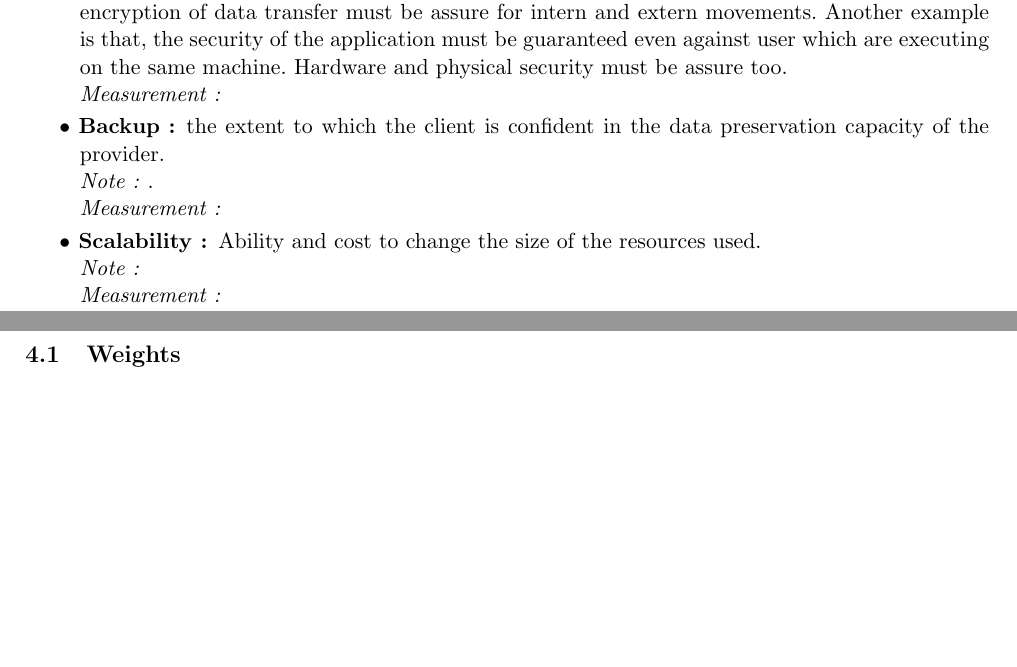
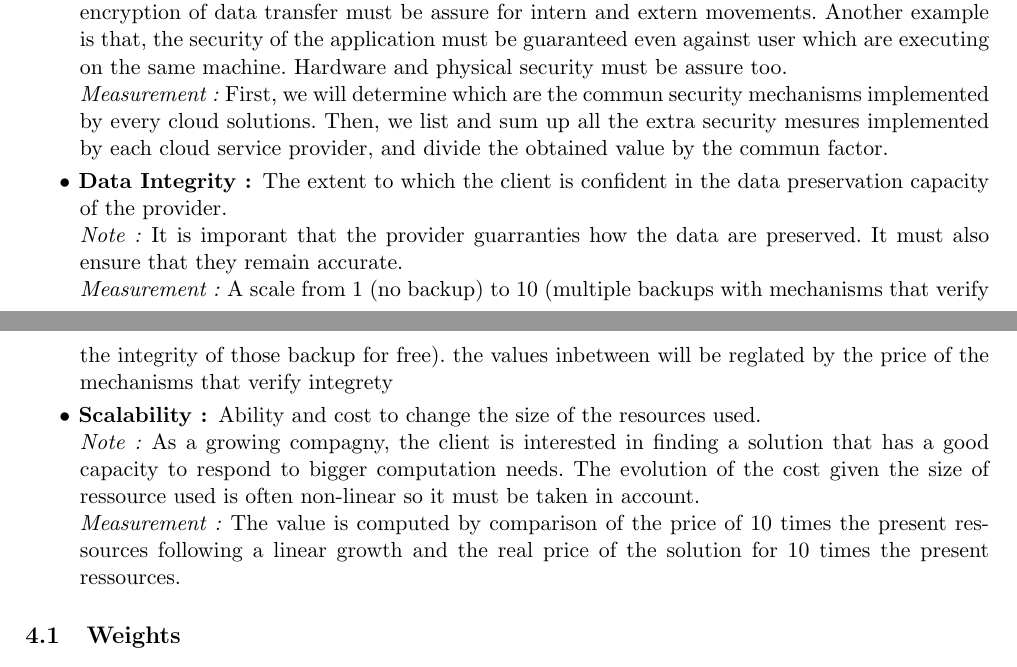
Before and after one commit to Dollars/dec-ing_project, a LaTeX document (Report/report.tex): two parts of pages 3 and 4 of 4, joined at a grey line, cut so that both start at the same text, the shorter picture padded with empty space. Compiled offline with pdfLaTeX.

Commit message:
Last criteria deesription

```diff
--- a/Report/report.tex
+++ b/Report/report.tex
@@ -83,15 +83,15 @@ Those criteria are defined as:
 
   \item[Security:] The extent to which the provider can assure the protection of data exchange and the access control.\\
     \emph{Note:} There are multiple mechanisms to achieve the protection of the application. For example, encryption of data transfer must be assure for intern and extern movements. Another example is that, the security of the application must be guaranteed even against user which are executing on the same machine. Hardware and physical security must be assure too. \\
-    \emph{Measurement:}
+    \emph{Measurement:} First, we will determine which are the commun security mechanisms implemented by every cloud solutions. Then, we list and sum up all the extra security mesures implemented by each cloud service provider, and divide the obtained value by the commun factor.
 
-  \item[Backup:] the extent to which the client is confident in the data preservation capacity of the provider.\\
-    \emph{Note:} .\\
-    \emph{Measurement:}
+  \item[Data Integrity:] The extent to which the client is confident in the data preservation capacity of the provider.\\
+    \emph{Note:} It is imporant that the provider guarranties how the data are preserved. It must also ensure that they remain accurate.\\
+    \emph{Measurement:} A scale from 1 (no backup) to 10 (multiple backups with mechanisms that verify the integrity of those backup for free). the values inbetween will be reglated by the price of the mechanisms that verify integrety
 
   \item[Scalability:] Ability and cost to change the size of the resources used.\\
-    \emph{Note:} \\
-    \emph{Measurement:}
+    \emph{Note:} As a growing compagny, the client is interested in finding a solution that has a good capacity to respond to bigger computation needs. The evolution of the cost given the size of ressource used is often non-linear so it must be taken in account.\\
+    \emph{Measurement:} The value is computed by comparison of the price of 10 times the present ressources following a linear growth and the real price of the solution for 10 times the present ressources.
 
 \end{description}
 
```
